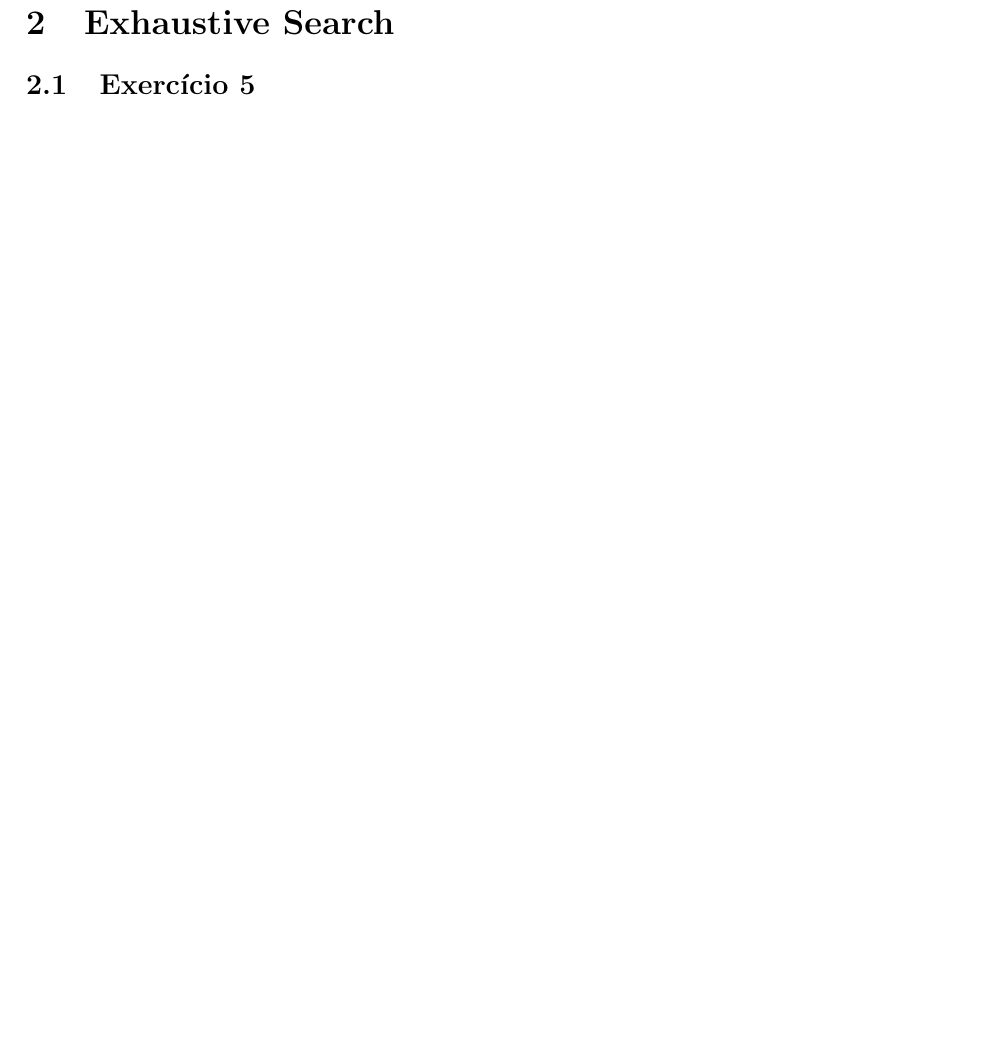
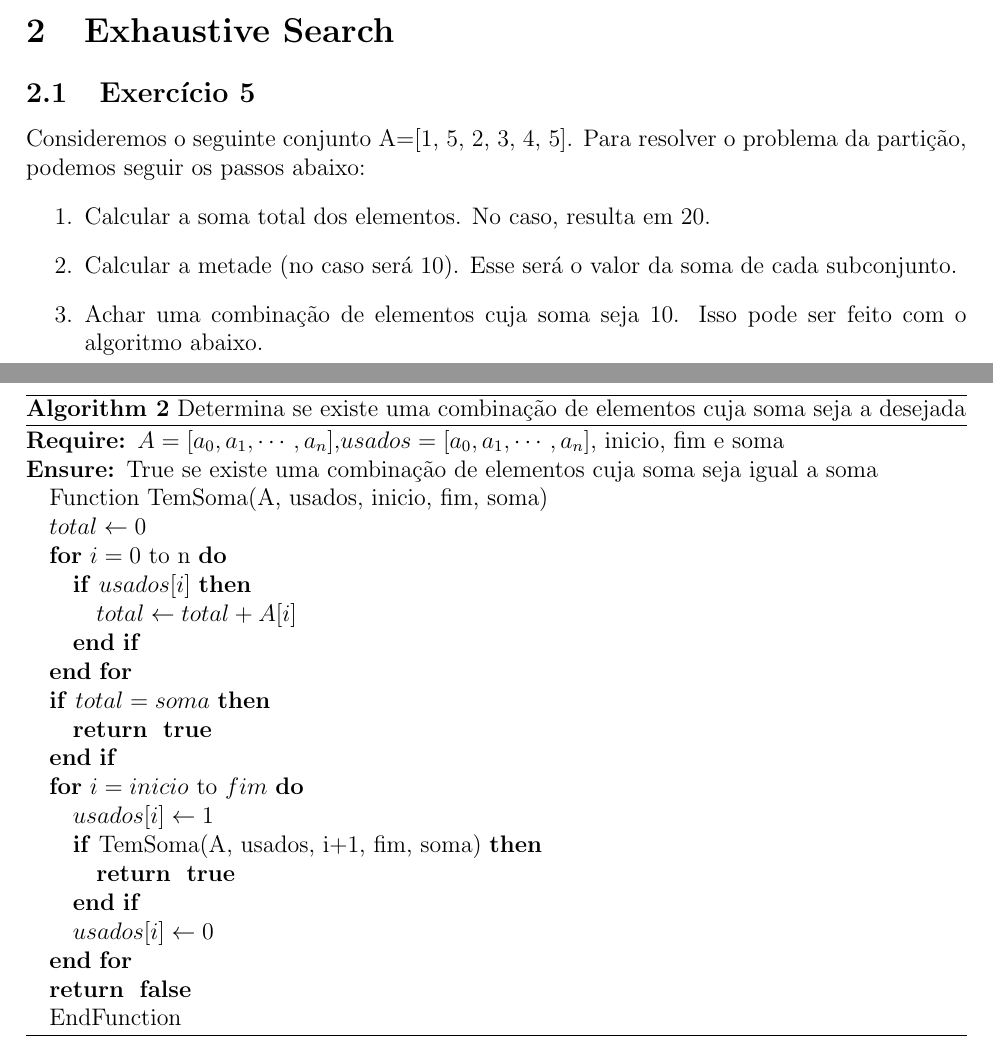
Before and after one commit to adorilson/algoritmos-stuff, a LaTeX document (exercicios_design_algoritmos/report/report.tex, which reads exercicios_design_algoritmos/report/exhaustive_search.tex): part of page 3 of 3 before the commit and two parts of pages 2 and 3 of 4 after it, the two joined at a grey line, cut so that both start at the same text, the shorter picture padded with empty space. Compiled offline with pdfLaTeX.

Commit message:
[exhaustive_search] Exercicio 5

```diff
--- a/exercicios_design_algoritmos/report/exhaustive_search.tex
+++ b/exercicios_design_algoritmos/report/exhaustive_search.tex
@@ -3,6 +3,44 @@
 \section{Exhaustive Search}\label{sec:exhaustive_force}
 
 \subsection{Exercício 5}\label{sec:exer5}
+Consideremos o seguinte conjunto A=[1, 5, 2, 3, 4, 5]. Para resolver o problema da
+partição, podemos seguir os passos abaixo:
+\begin{enumerate}
+  \item Calcular a soma total dos elementos. No caso, resulta em 20.
+  \item Calcular a metade (no caso será 10). Esse será o valor da soma de cada
+  subconjunto.
+  \item Achar uma combinação de elementos cuja soma seja 10. Isso pode ser feito
+  com o algoritmo abaixo.
+\end{enumerate}
+
+\begin{algorithm}
+  \caption{Determina se existe uma combinação de elementos cuja soma seja a desejada}
+  \begin{algorithmic}
+    \REQUIRE $A=[a_{0}, a_{1}, \cdots, a_{n}]$,$usados=[a_{0}, a_{1}, \cdots, a_{n}]$,
+    inicio, fim e soma
+    \ENSURE True se existe uma combinação de elementos cuja soma seja igual a soma
+    \STATE Function TemSoma(A, usados, inicio, fim, soma)
+    \STATE $total \leftarrow 0$
+    \FOR{$i = 0$ to n}
+      \IF {$usados[i]$}
+        \STATE $total \leftarrow total + A[i]$
+      \ENDIF
+    \ENDFOR
+    \IF {$total = soma$}
+      \RETURN \TRUE
+    \ENDIF
+    \FOR {$i = inicio$ to $fim$}
+      \STATE $usados[i] \leftarrow 1$
+      \IF {TemSoma(A, usados, i+1, fim, soma)}
+        \RETURN \TRUE
+      \ENDIF
+      \STATE $usados[i] \leftarrow 0$
+    \ENDFOR
+    \RETURN \FALSE
+    \STATE EndFunction
+  \end{algorithmic}
+\end{algorithm}
+
 
 \subsection{Exercício 6}\label{sec:exer6}
 
```
